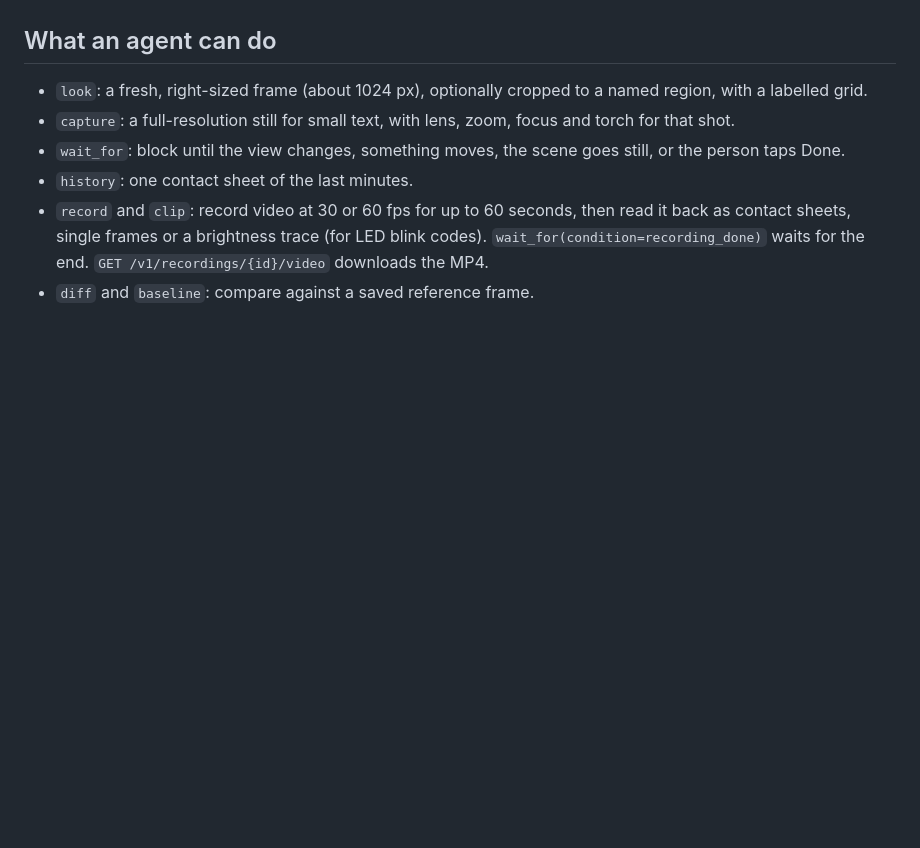
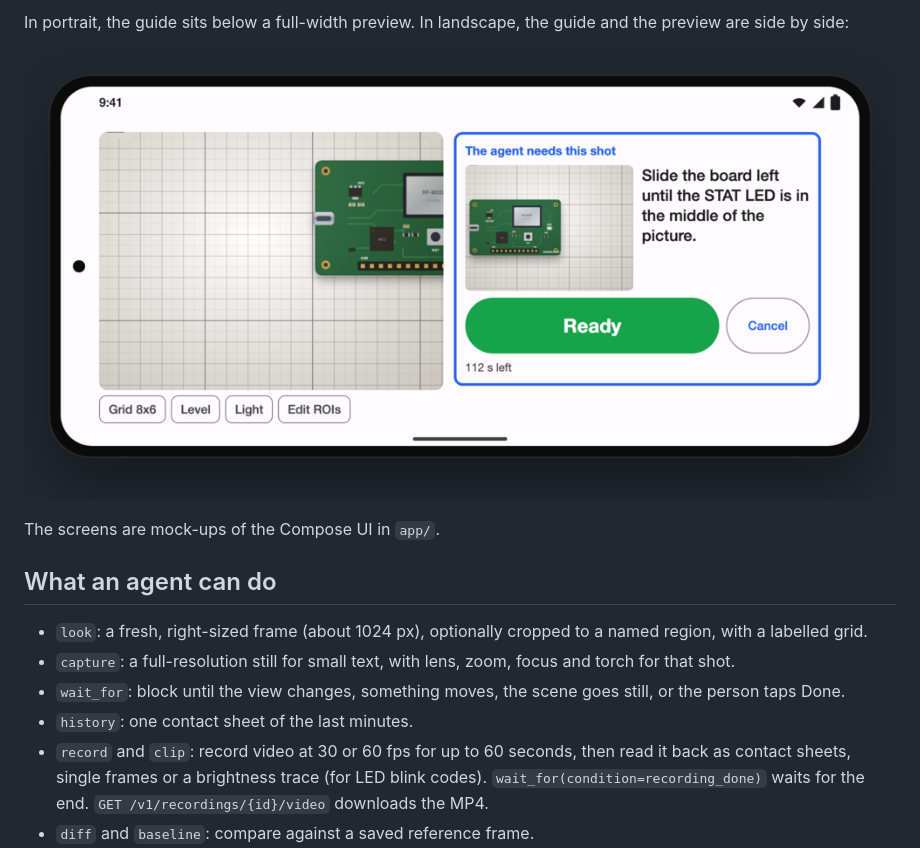
Before and after one commit to gstark/lookout, a Markdown page: README.md, the part around one of its changes. Rendered like a GitHub page; pictures changed too: assets/screens/guide-landscape.png (added); blank space fills up the shorter version.

Commit message:
Add app mock-ups and demo video to the README
- Show the portrait guide below the preview and adapt the guide panel layout
- Add phone screen mock-ups and a demo video to the README

```diff
--- a/README.md
+++ b/README.md
@@ -6,3 +23,8 @@ Lookout turns a spare Android phone into a camera that coding agents can see thr
+In portrait, the guide sits below a full-width preview. In landscape, the guide and the preview are side by side:
+
+![Guide panel in landscape](assets/screens/guide-landscape.png)
+
+The screens are mock-ups of the Compose UI in `app/`.
 
 ## What an agent can do
 
```
Also changed, not shown: other parts of README.md (+17 -0 lines), assets/screens/demo-poster.png (added), assets/screens/phone-screens.png (added), 2 other files.
